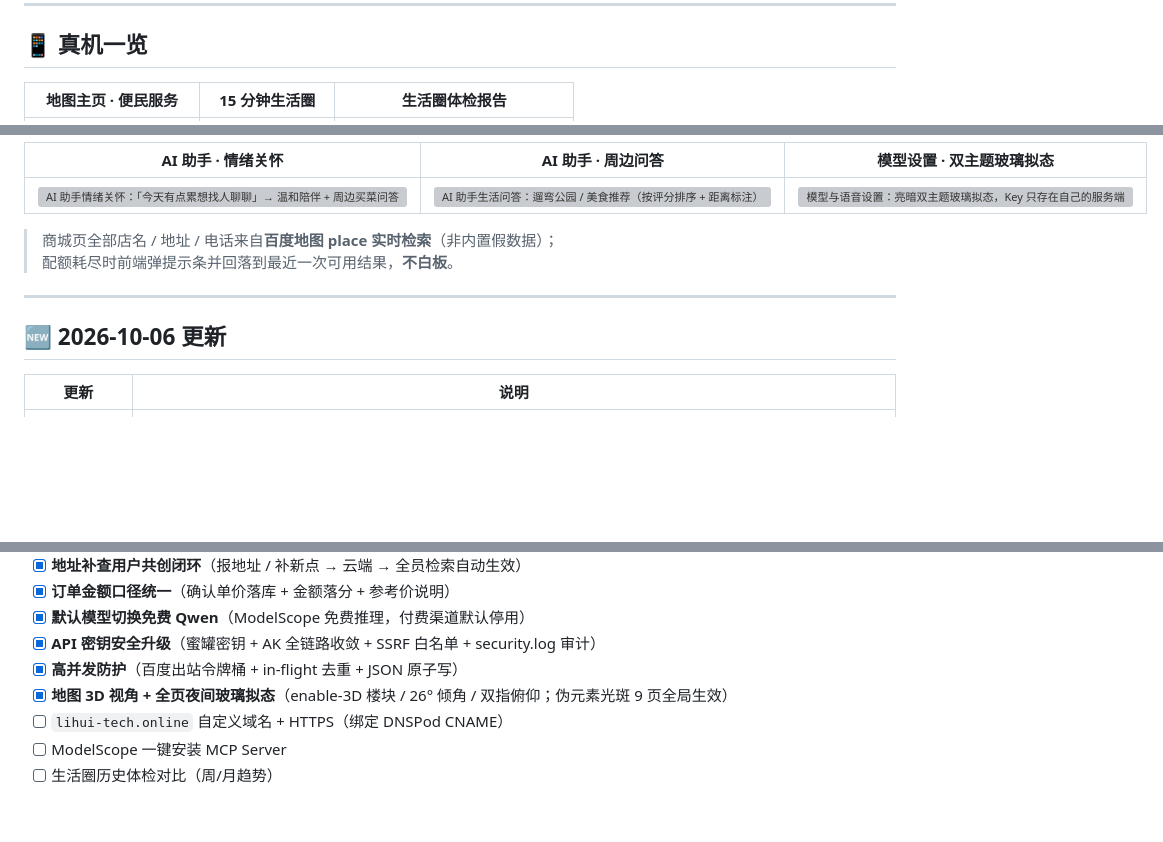
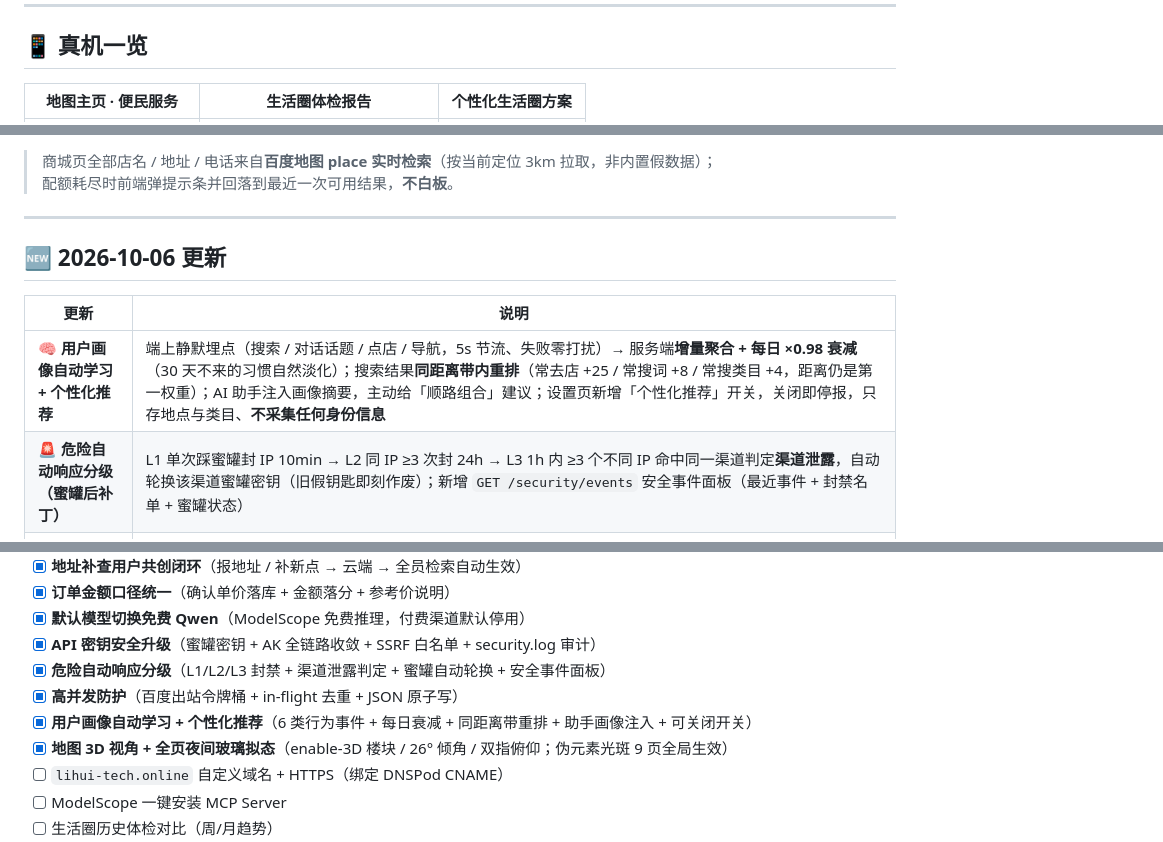
Before and after one commit to DENGHEZI/lihui, a Markdown page: README.md, 3 parts joined by grey strips. Drawn GitHub-style; blank space fills up the shorter version; grey boxes are pictures that could not be loaded.

```diff
--- a/README.md
+++ b/README.md
@@ -66,5 +70,5 @@ node 03-lh-server/src/app.js     # → http://localhost:8809/
 
 ## 📱 真机一览
 
-| 地图主页 · 便民服务 | 15 分钟生活圈 | 生活圈体检报告 |
+| 地图主页 · 便民服务 | 生活圈体检报告 | 个性化生活圈方案 |
 | :---------: | :------: | :-----: |
@@ -88,9 +92,5 @@ node 03-lh-server/src/app.js     # → http://localhost:8809/
 
-| AI 助手 · 情绪关怀 | AI 助手 · 周边问答 | 模型设置 · 双主题玻璃拟态 |
-| :---------: | :---------: | :-----------: |
-| ![AI 助手情绪关怀：「今天有点累想找人聊聊」→ 温和陪伴 + 周边买菜问答](docs/screenshots/13-assistant-care.jpg) | ![AI 助手生活问答：遛弯公园 / 美食推荐（按评分排序 + 距离标注）](docs/screenshots/14-assistant-life.jpg) | ![模型与语音设置：亮暗双主题玻璃拟态，Key 只存在自己的服务端](docs/screenshots/22-settings-dark.jpg) |
-
-> 商城页全部店名 / 地址 / 电话来自**百度地图 place 实时检索**（非内置假数据）；
+> 商城页全部店名 / 地址 / 电话来自**百度地图 place 实时检索**（按当前定位 3km 拉取，非内置假数据）；
 > 配额耗尽时前端弹提示条并回落到最近一次可用结果，**不白板**。
 
 ---
@@ -99,6 +99,8 @@ node 03-lh-server/src/app.js     # → http://localhost:8809/
 
 | 更新 | 说明 |
 |---|---|
+| 🧠 **用户画像自动学习 + 个性化推荐** | 端上静默埋点（搜索 / 对话话题 / 点店 / 导航，5s 节流、失败零打扰）→ 服务端**增量聚合 + 每日 ×0.98 衰减**（30 天不来的习惯自然淡化）；搜索结果**同距离带内重排**（常去店 +25 / 常搜词 +8 / 常搜类目 +4，距离仍是第一权重）；AI 助手注入画像摘要，主动给「顺路组合」建议；设置页新增「个性化推荐」开关，关闭即停报，只存地点与类目、**不采集任何身份信息** |
+| 🚨 **危险自动响应分级（蜜罐后补丁）** | L1 单次踩蜜罐封 IP 10min → L2 同 IP ≥3 次封 24h → L3 1h 内 ≥3 个不同 IP 命中同一渠道判定**渠道泄露**，自动轮换该渠道蜜罐密钥（旧假钥匙即刻作废）；新增 `GET /security/events` 安全事件面板（最近事件 + 封禁名单 + 蜜罐状态） |
 | 🛡 **API 密钥安全升级（蜜罐 + 全链路收敛）** | 排查出 **3 个真实泄露渠道**并全部封堵：`/map-home` 页面不再注入服务端真 AK（改浏览器端 AK / 蜜罐）、等时圈静态图改**服务端代理回传**（端上只见代理地址不见 ak）、`/bmap/proxy` 收紧为**百度域白名单**（堵 SSRF：裸 IP / 内网地址一律 403）；新增 `utils/security.js` 安全层——**4 把蜜罐假密钥**散布在页面与模板中，谁拿蜜罐来请求 → `security.log` 记录 IP / 渠道 / UA + 封禁 10 分钟；配置篡改自检告警。**密钥只存 `.env`（本地）与云托管环境变量（云端），源码零密钥** |
 | 🚦 **高并发防护** | 百度出站**令牌桶限流**（`BAIDU_QPS` 可配，默认 30）——高并发排队而非瞬间打爆配额；相同参数请求 **in-flight 去重合并**（实测 3 并发只算 1 次，多端同页不雪崩）；JSON 存储**原子写**（tmp+rename，防半截文件静默丢数据） |
 | 🗺 **地图 3D 视角** | 全部 3 张交互地图开启 `enable-3D` 楼块立体 + 26° 初始倾角（生活圈）/ 18°（首页）+ 双指俯仰 / 旋转手势 + 指南针回正，百度地图 App 同款 3D 观感 |
@@ -590,7 +592,9 @@ curl https://.../api/v1/mcp/list         # baidu-map / life-circle 必须 runnin
 - [x] **订单金额口径统一**（确认单价落库 + 金额落分 + 参考价说明）
 - [x] **默认模型切换免费 Qwen**（ModelScope 免费推理，付费渠道默认停用）
 - [x] **API 密钥安全升级**（蜜罐密钥 + AK 全链路收敛 + SSRF 白名单 + security.log 审计）
+- [x] **危险自动响应分级**（L1/L2/L3 封禁 + 渠道泄露判定 + 蜜罐自动轮换 + 安全事件面板）
 - [x] **高并发防护**（百度出站令牌桶 + in-flight 去重 + JSON 原子写）
+- [x] **用户画像自动学习 + 个性化推荐**（6 类行为事件 + 每日衰减 + 同距离带重排 + 助手画像注入 + 可关闭开关）
 - [x] **地图 3D 视角 + 全页夜间玻璃拟态**（enable-3D 楼块 / 26° 倾角 / 双指俯仰；伪元素光斑 9 页全局生效）
 - [ ] `lihui-tech.online` 自定义域名 + HTTPS（绑定 DNSPod CNAME）
 - [ ] ModelScope 一键安装 MCP Server
```
Also changed, not shown: other parts of README.md (+18 -14 lines).
